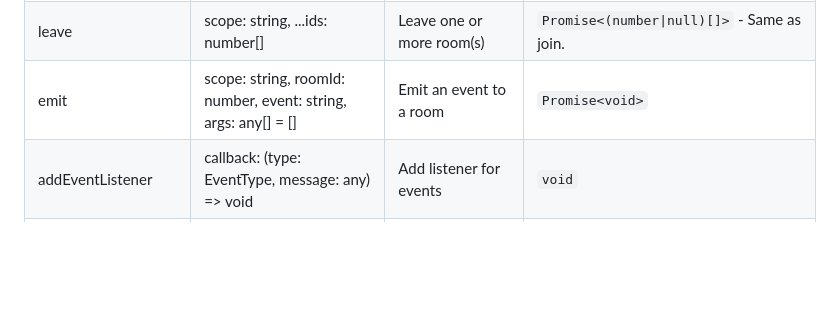
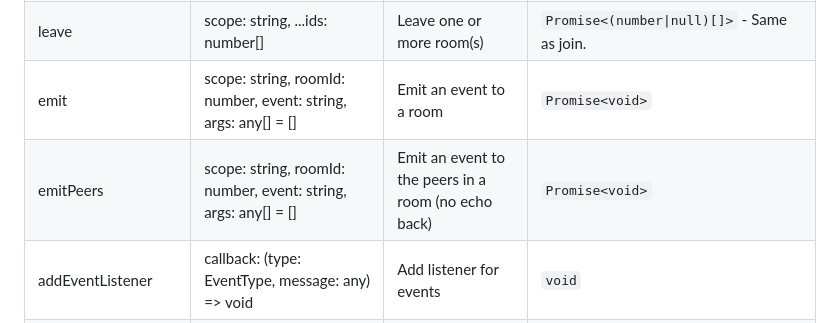
Before and after one commit to stefanak-michal/thingsdb.js, a Markdown page: README.md, the part around the change. Rendered like a GitHub page; blank space fills up the shorter version.

Commit message:
Add emitPeers method to README
closes #25

```diff
--- a/README.md
+++ b/README.md
@@ -65,6 +65,7 @@ Every method has comment (annotation) with required information and link to docu
 | join                | scope: string, ...ids: number[]                                | Join one or more room(s)                 | `Promise<(number\|null)[]>` - Array as requested ids to connect. Successful join returns same id at the same index. Unsuccessful returns null at that index. |
 | leave               | scope: string, ...ids: number[]                                | Leave one or more room(s)                | `Promise<(number\|null)[]>` - Same as join.                                                                                                                  |
 | emit                | scope: string, roomId: number, event: string, args: any[] = [] | Emit an event to a room                  | `Promise<void>`                                                                                                                                              |
+| emitPeers           | scope: string, roomId: number, event: string, args: any[] = [] | Emit an event to the peers in a room (no echo back) | `Promise<void>` |
 | addEventListener    | callback: (type: EventType, message: any) => void              | Add listener for events                  | `void`                                                                                                                                                       |
 | removeEventListener | callback: (type: EventType, message: any) => void              | Remove listener for events               | `void`                                                                                                                                                       |
 
```
